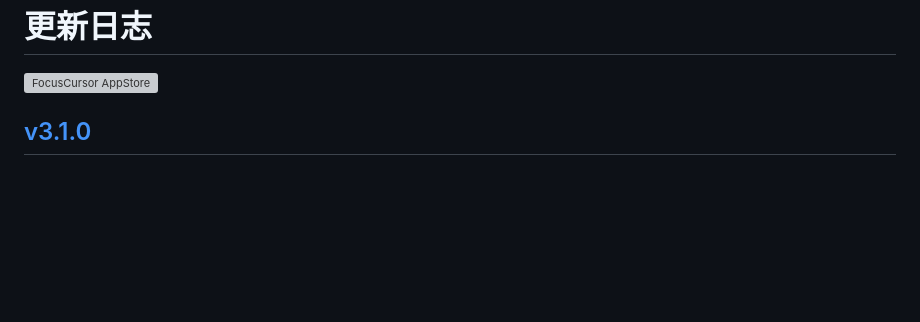
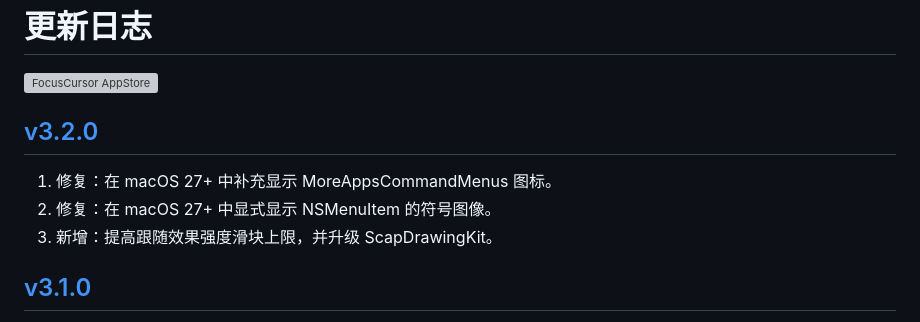
Before and after one commit to jaywcjlove/focus-cursor, a Markdown page: CHANGELOG.zh.md, the part around the change. Drawn GitHub-style; blank space fills up the shorter version; grey boxes are pictures that could not be loaded.

Commit message:
released v3.2.0

```diff
--- a/CHANGELOG.zh.md
+++ b/CHANGELOG.zh.md
@@ -9,6 +9,12 @@
 <a target="_blank" href="https://jaywcjlove.github.io/maslink/?id=6743495172" title="FocusCursor for macOS">
 <img alt="FocusCursor AppStore" src="https://jaywcjlove.github.io/sb/download/macos.svg" height="51">
 </a>
+
+## [v3.2.0](https://github.com/jaywcjlove/focus-cursor/releases/tag/v3.2.0)
+
+1. 修复：在 macOS 27+ 中补充显示 MoreAppsCommandMenus 图标。
+2. 修复：在 macOS 27+ 中显式显示 NSMenuItem 的符号图像。
+3. 新增：提高跟随效果强度滑块上限，并升级 ScapDrawingKit。
 
 ## [v3.1.0](https://github.com/jaywcjlove/focus-cursor/releases/tag/v3.1.0)
 
```
Also changed, not shown: CHANGELOG.md (+6 -0 lines).
